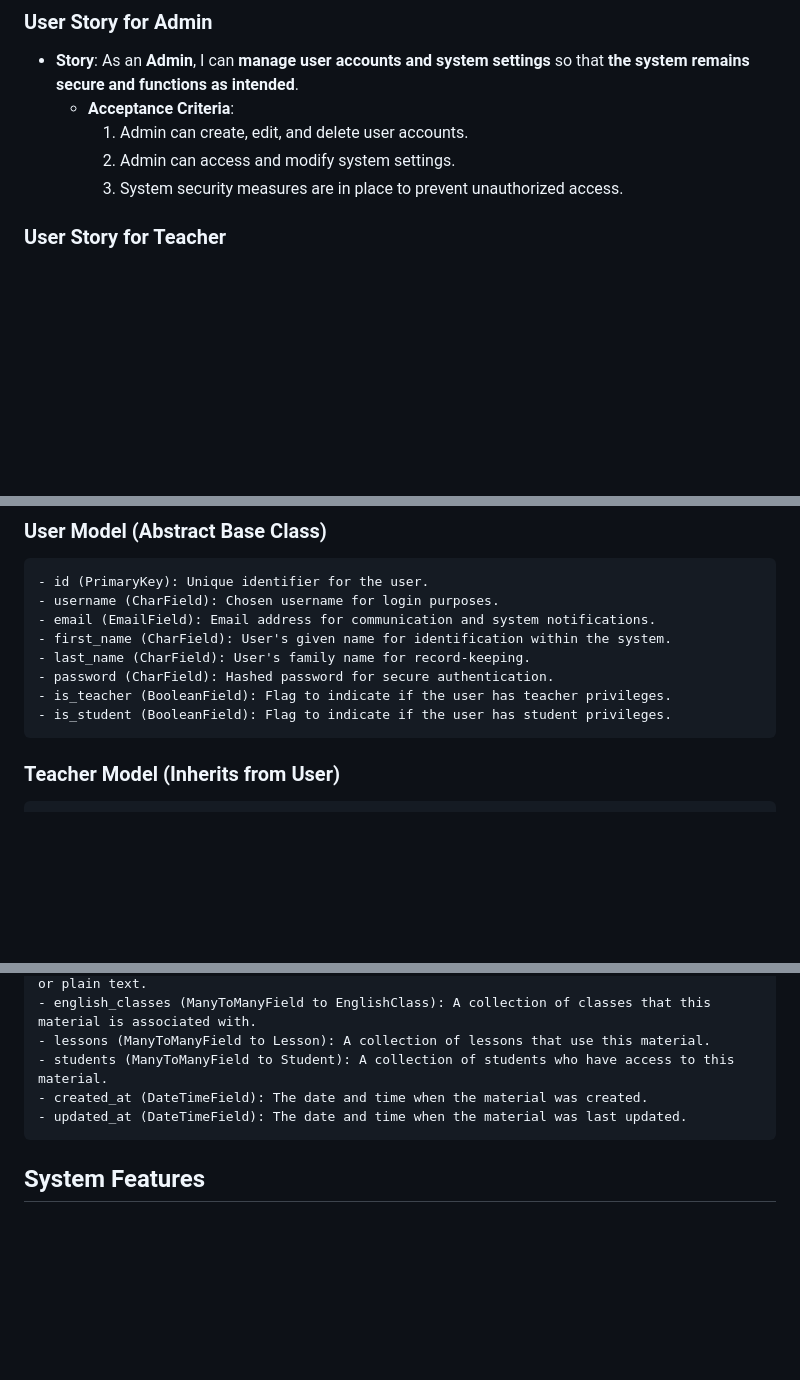
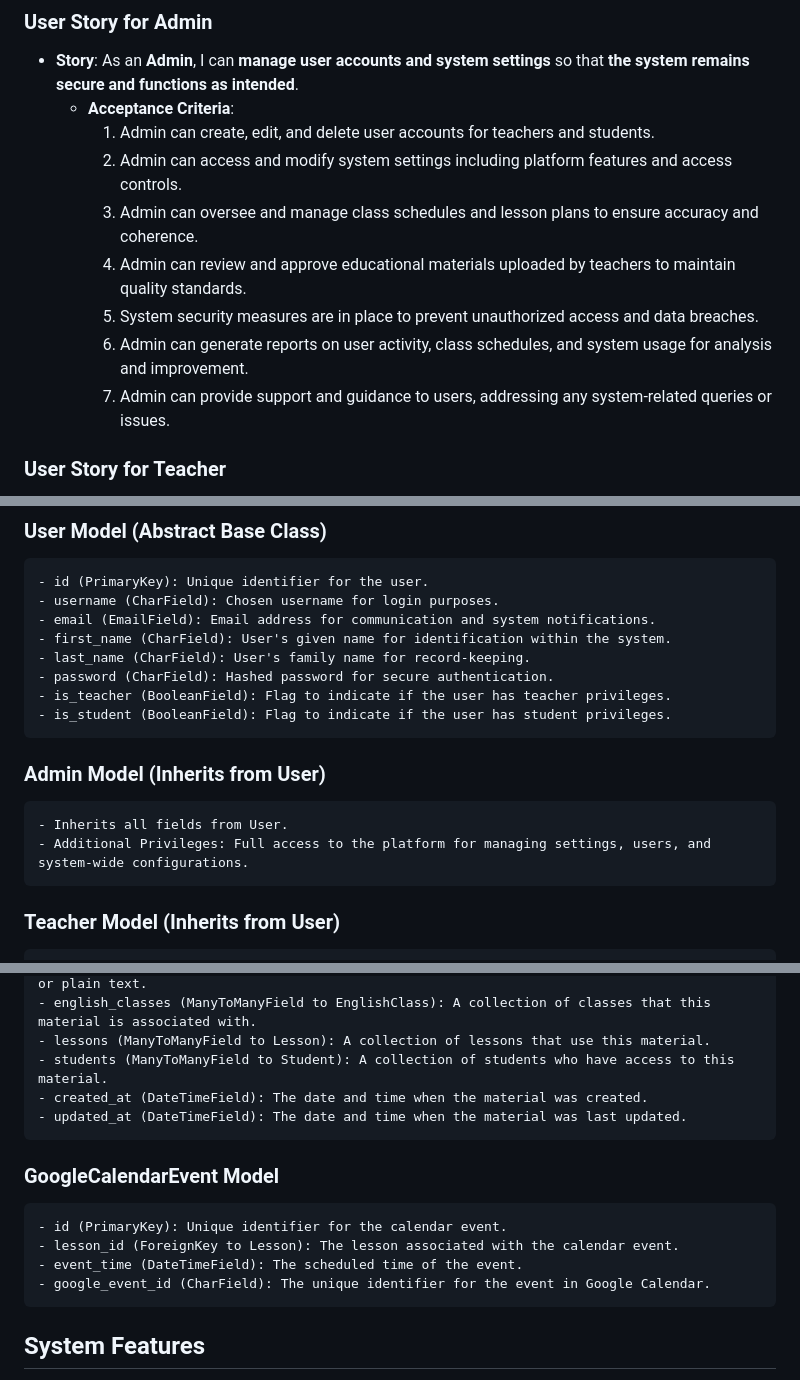
Before and after one commit to vladar21/heso, a Markdown page: README.md, 3 parts joined by grey strips. Rendered like a GitHub page; blank space fills up the shorter version.

````diff
--- a/README.md
+++ b/README.md
@@ -40,9 +40,13 @@ In the development of HESO, user stories are used to capture specific functional
 ### User Story for Admin
 - **Story**: As an **Admin**, I can **manage user accounts and system settings** so that **the system remains secure and functions as intended**.
   - **Acceptance Criteria**:
-    1. Admin can create, edit, and delete user accounts.
-    2. Admin can access and modify system settings.
-    3. System security measures are in place to prevent unauthorized access.
+    1. Admin can create, edit, and delete user accounts for teachers and students.
+    2. Admin can access and modify system settings including platform features and access controls.
+    3. Admin can oversee and manage class schedules and lesson plans to ensure accuracy and coherence.
+    4. Admin can review and approve educational materials uploaded by teachers to maintain quality standards.
+    5. System security measures are in place to prevent unauthorized access and data breaches.
+    6. Admin can generate reports on user activity, class schedules, and system usage for analysis and improvement.
+    7. Admin can provide support and guidance to users, addressing any system-related queries or issues.
 
 ### User Story for Teacher
 - **Story**: As a **Teacher**, I can **access and update the class schedule** so that **I can efficiently manage class timings and inform students of any changes**.
@@ -77,6 +81,12 @@ In the development of HESO, user stories are used to capture specific functional
 - password (CharField): Hashed password for secure authentication.
 - is_teacher (BooleanField): Flag to indicate if the user has teacher privileges.
 - is_student (BooleanField): Flag to indicate if the user has student privileges.
+```
+
+### Admin Model (Inherits from User)
+```plaintext
+- Inherits all fields from User.
+- Additional Privileges: Full access to the platform for managing settings, users, and system-wide configurations.
 ```
 
 ### Teacher Model (Inherits from User)
@@ -134,6 +144,14 @@ In the development of HESO, user stories are used to capture specific functional
 - updated_at (DateTimeField): The date and time when the material was last updated.
 ```
 
+### GoogleCalendarEvent Model
+```plaintext
+- id (PrimaryKey): Unique identifier for the calendar event.
+- lesson_id (ForeignKey to Lesson): The lesson associated with the calendar event.
+- event_time (DateTimeField): The scheduled time of the event.
+- google_event_id (CharField): The unique identifier for the event in Google Calendar.
+```
+
 ## System Features
 - **Class Schedule Management**: Teachers and students can view and interact with class schedules.
 - **Admin Control**: System administrators can manage user accounts and configure system settings.
````
Also changed, not shown: other parts of README.md (+51 -0 lines).
